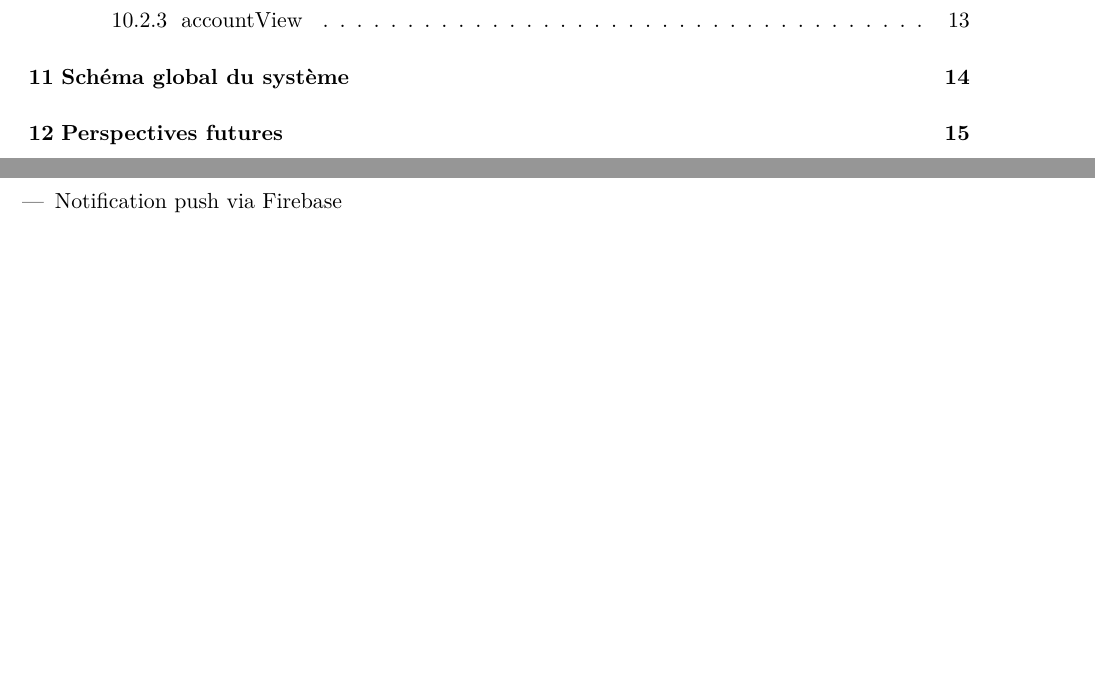
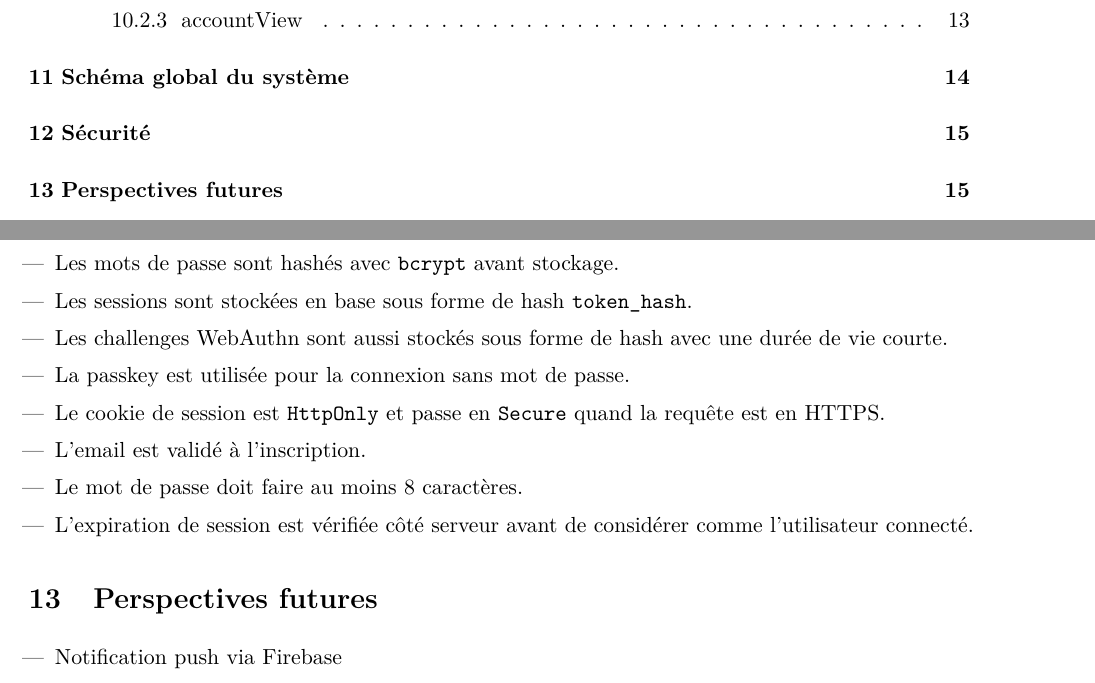
Before and after one commit to jessyfal04/ticketmet, a LaTeX document (docs/rapport/main.tex): two parts of pages 2 and 17 of 17 before the commit and two parts of pages 2 and 17 of 18 after it, joined at a grey line, cut so that both start at the same text, the shorter picture padded with empty space. Compiled offline with pdfLaTeX.

Commit message:
securité

```diff
--- a/docs/rapport/main.tex
+++ b/docs/rapport/main.tex
@@ -470,6 +470,19 @@ Le schéma ci-dessous résume la chaîne principale : client, AJAX, serveur, job
 \label{fig:schema-global}
 \end{figure}
 
+\section{Sécurité}
+
+\begin{itemize}
+  \item Les mots de passe sont hashés avec \code{bcrypt} avant stockage.
+  \item Les sessions sont stockées en base sous forme de hash \code{token_hash}.
+  \item Les challenges WebAuthn sont aussi stockés sous forme de hash avec une durée de vie courte.
+  \item La passkey est utilisée pour la connexion sans mot de passe.
+  \item Le cookie de session est \code{HttpOnly} et passe en \code{Secure} quand la requête est en HTTPS.
+  \item L'email est validé à l'inscription.
+  \item Le mot de passe doit faire au moins 8 caractères.
+  \item L'expiration de session est vérifiée côté serveur avant de considérer comme l'utilisateur connecté.
+\end{itemize}
+
 \section{Perspectives futures}
 
 \begin{itemize}
```
Also changed, not shown: rapport.pdf, docs/rapport/main.tex (1 more changed lines).
